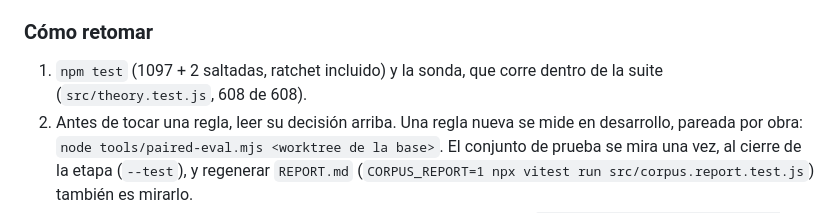
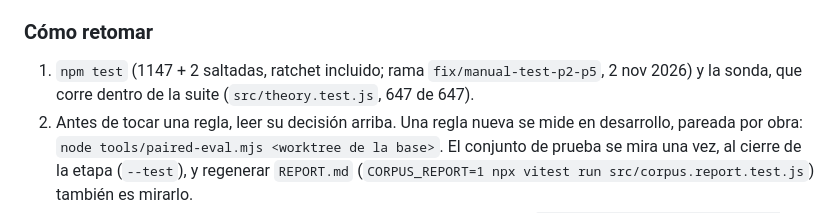
Before and after one commit to salonas/chord-analyzer, a Markdown page: THEORY.md, the part around the change. Drawn GitHub-style.

Commit message:
Update the test and probe counts in THEORY.md to this branch

```diff
--- a/THEORY.md
+++ b/THEORY.md
@@ -71,7 +71,7 @@ Imprime el antes → después de cada fila para el commit y este archivo. Las ci
 
 ### Cómo retomar
 
-1. `npm test` (1097 + 2 saltadas, ratchet incluido) y la sonda, que corre dentro de la suite (`src/theory.test.js`, 608 de 608).
+1. `npm test` (1147 + 2 saltadas, ratchet incluido; rama `fix/manual-test-p2-p5`, 2 nov 2026) y la sonda, que corre dentro de la suite (`src/theory.test.js`, 647 de 647).
 2. Antes de tocar una regla, leer su decisión arriba. Una regla nueva se mide en desarrollo, pareada por obra: `node tools/paired-eval.mjs <worktree de la base>`. El conjunto de prueba se mira una vez, al cierre de la etapa (`--test`), y regenerar `REPORT.md` (`CORPUS_REPORT=1 npx vitest run src/corpus.report.test.js`) también es mirarlo.
 3. Si la sonda cambia a propósito, revisar cada diferencia y regenerar: `UPDATE_THEORY=1 npx vitest run src/theory.test.js` (escribe `passing.json` y `texts.json`). Si mejora el corpus de desarrollo, fijar el ratchet con `UPDATE_CORPUS="<motivo>"`.
 4. Una etiqueta nueva o cambiada lleva su regla en este archivo y su test en el mismo commit.
```
